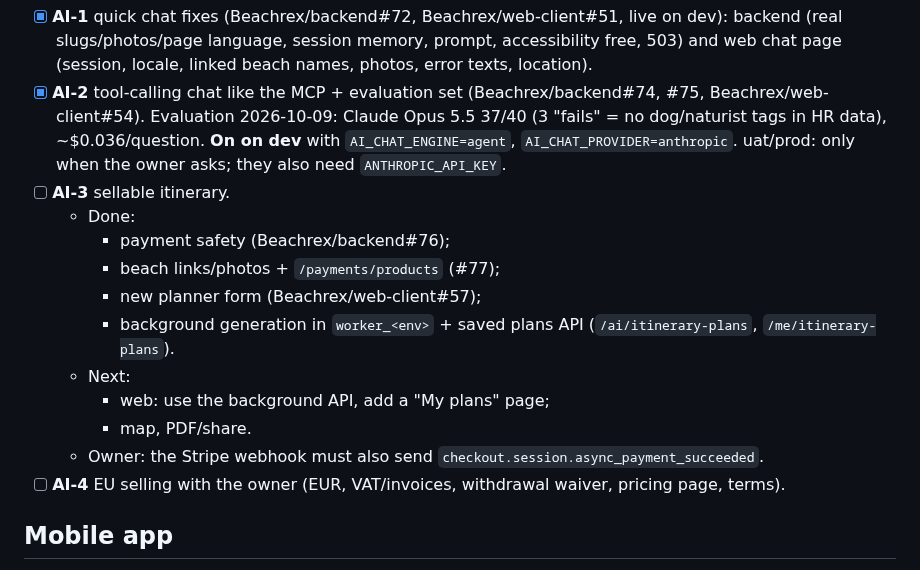
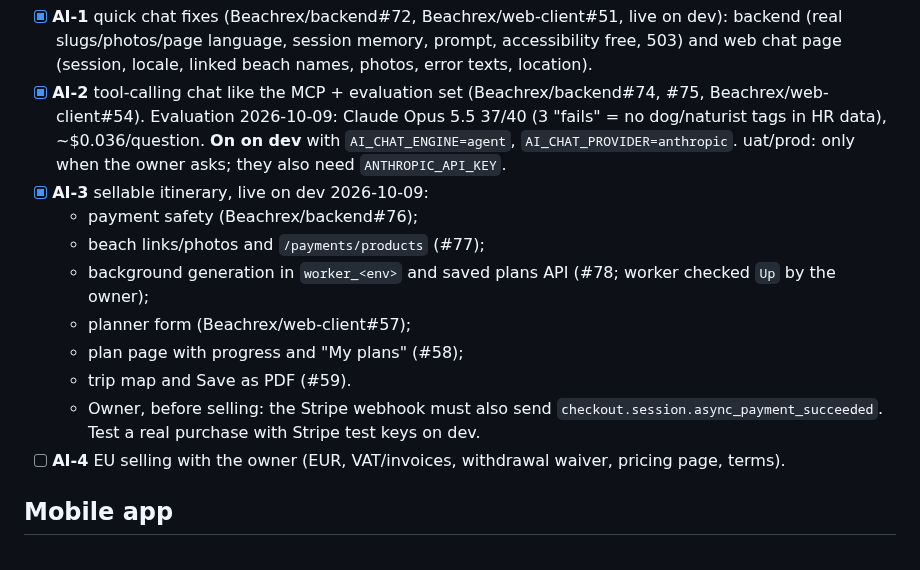
Before and after one commit to Beachrex/backend, a Markdown page: docs/HANDOFF.md, the part around the change. GitHub-like rendering.

Commit message:
docs(handoff): AI-3 sellable itinerary done on dev
Co-Authored-By: Claude Opus 5.5 <noreply@anthropic.com>
Claude-Session: https://claude.ai/code/session_01Y4yZ1K7doXoXu3QCyCvsLT

```diff
--- a/docs/HANDOFF.md
+++ b/docs/HANDOFF.md
@@ -304,16 +304,14 @@ There is **no** Laravel Cloud anymore. The prod DB will be created from the UAT
 ADR "AI chat and itinerary: plan to make them sellable" in `docs/ai/implementation/DECISIONS.md`. One PR per step, as always.
 - [x] **AI-1** quick chat fixes (Beachrex/backend#72, Beachrex/web-client#51, live on dev): backend (real slugs/photos/page language, session memory, prompt, accessibility free, 503) and web chat page (session, locale, linked beach names, photos, error texts, location).
 - [x] **AI-2** tool-calling chat like the MCP + evaluation set (Beachrex/backend#74, #75, Beachrex/web-client#54). Evaluation 2026-10-09: Claude Opus 5.5 37/40 (3 "fails" = no dog/naturist tags in HR data), ~$0.036/question. **On on dev** with `AI_CHAT_ENGINE=agent`, `AI_CHAT_PROVIDER=anthropic`. uat/prod: only when the owner asks; they also need `ANTHROPIC_API_KEY`.
-- [ ] **AI-3** sellable itinerary.
-  - Done:
-    - payment safety (Beachrex/backend#76);
-    - beach links/photos + `/payments/products` (#77);
-    - new planner form (Beachrex/web-client#57);
-    - background generation in `worker_<env>` + saved plans API (`/ai/itinerary-plans`, `/me/itinerary-plans`).
-  - Next:
-    - web: use the background API, add a "My plans" page;
-    - map, PDF/share.
-  - Owner: the Stripe webhook must also send `checkout.session.async_payment_succeeded`.
+- [x] **AI-3** sellable itinerary, live on dev 2026-10-09:
+  - payment safety (Beachrex/backend#76);
+  - beach links/photos and `/payments/products` (#77);
+  - background generation in `worker_<env>` and saved plans API (#78; worker checked `Up` by the owner);
+  - planner form (Beachrex/web-client#57);
+  - plan page with progress and "My plans" (#58);
+  - trip map and Save as PDF (#59).
+  - Owner, before selling: the Stripe webhook must also send `checkout.session.async_payment_succeeded`. Test a real purchase with Stripe test keys on dev.
 - [ ] **AI-4** EU selling with the owner (EUR, VAT/invoices, withdrawal waiver, pricing page, terms).
 
 ## Mobile app
```
